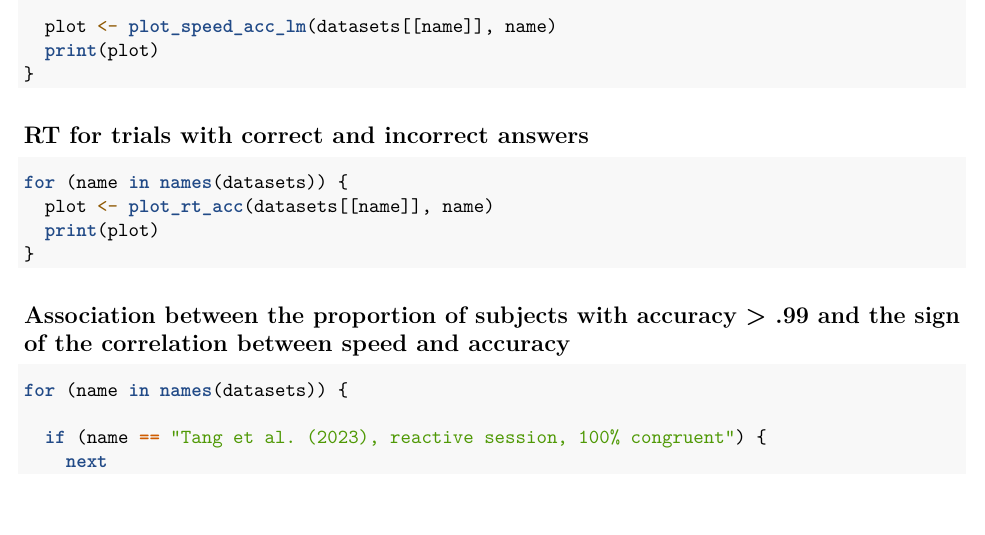
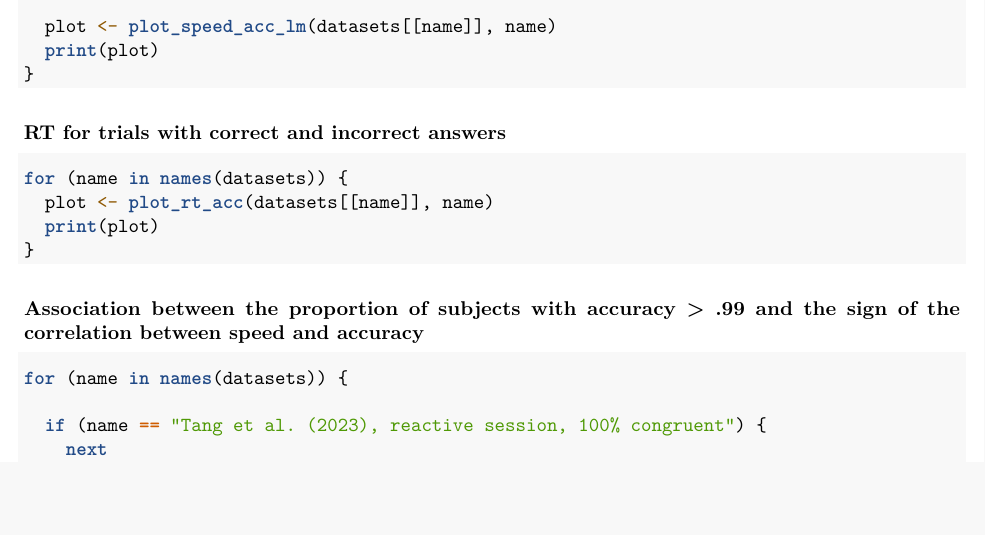
Before and after one commit to Beckurts/individual-differences-in-speed-accuracy-tradeoff, an R Markdown document (analysis.Rmd): part of page 5 of 6, cut so that both start at the same text, the shorter picture padded with empty space. Rendered offline with R 4.5, knitr and Pandoc, then LaTeX, with nearby package versions; the code chunks are not run, so their results and figures are left out.

Commit message:
change subheadings

````diff
--- a/analysis.Rmd
+++ b/analysis.Rmd
@@ -242,7 +242,7 @@ for (name in names(datasets)) {
 }
 ```
 
-## RT for trials with correct and incorrect answers
+### RT for trials with correct and incorrect answers
 ```{r}
 for (name in names(datasets)) {
   plot <- plot_rt_acc(datasets[[name]], name)
@@ -250,7 +250,7 @@ for (name in names(datasets)) {
 }
 ```
 
-## Association between the proportion of subjects with accuracy > .99 and the sign of the correlation between speed and accuracy
+### Association between the proportion of subjects with accuracy > .99 and the sign of the correlation between speed and accuracy
 ```{r}
 for (name in names(datasets)) {
 
````
